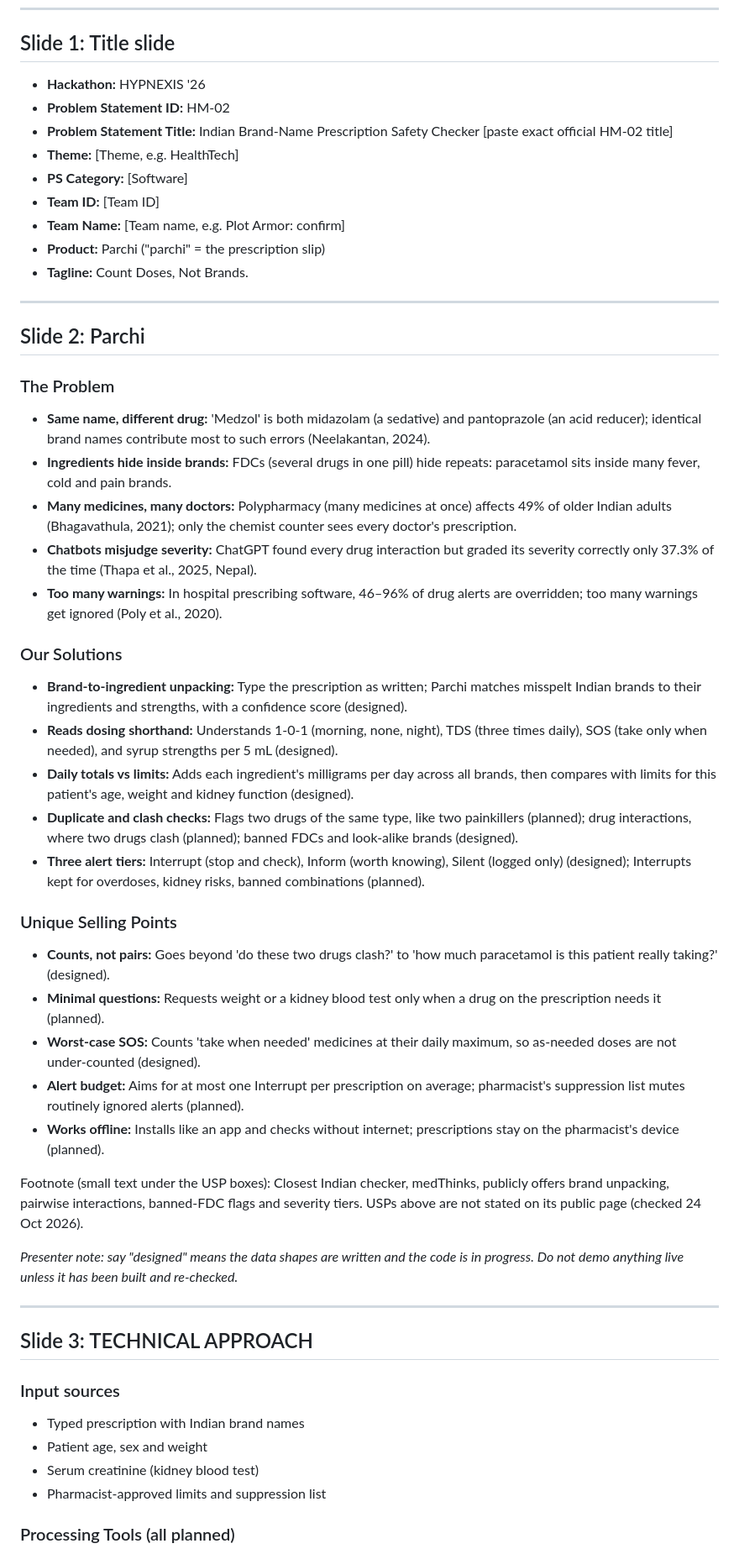
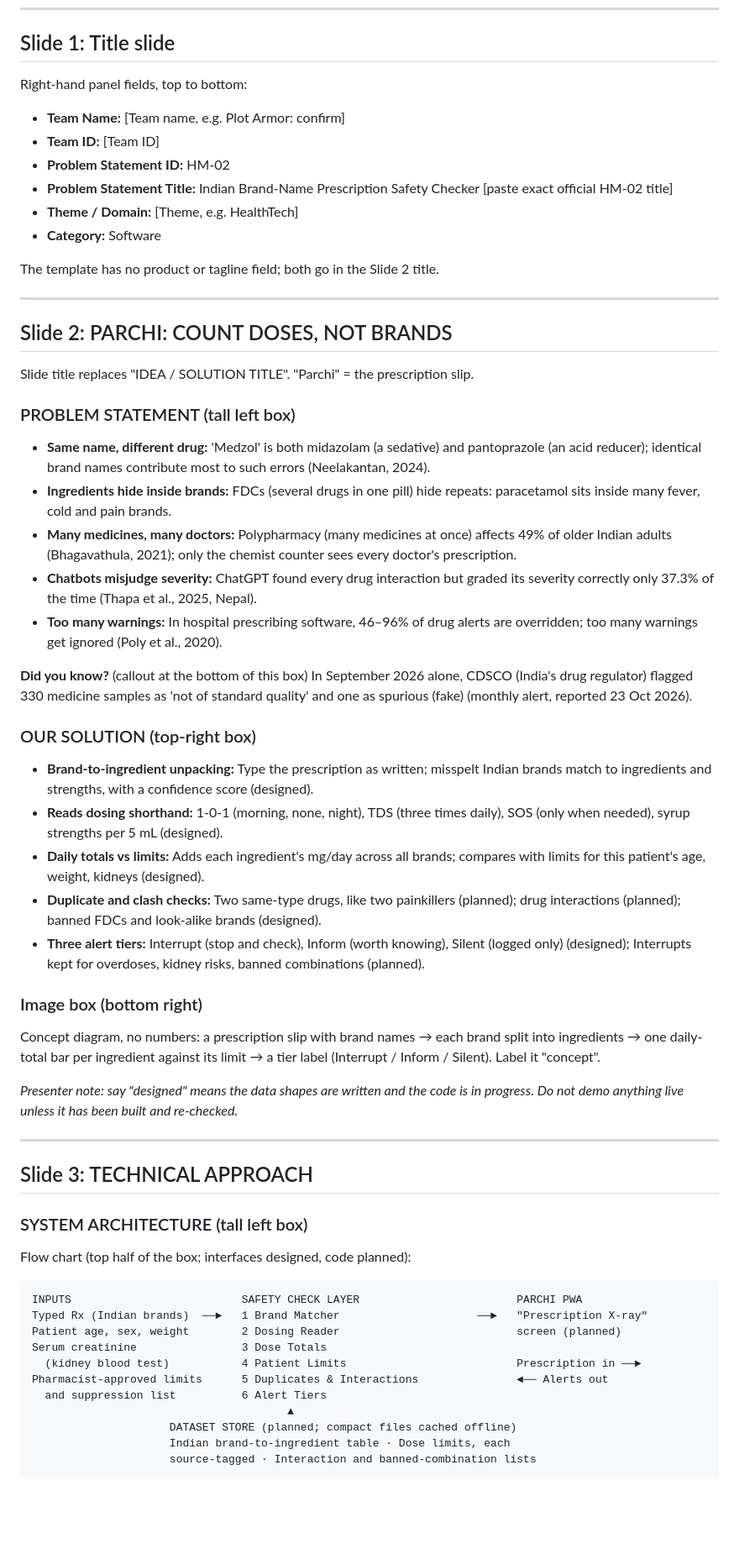
Before and after one commit to ved-jadhav-10/parchi, a Markdown page: docs/PPT.md, the part around one of its changes. Shown at 84% size. GitHub-like rendering; blank space fills up the shorter version.

````diff
--- a/docs/PPT.md
+++ b/docs/PPT.md
@@ -45,21 +47,24 @@ Status tags used on every feature: **(designed)** = a typed interface for it exi
 
 ## Slide 1: Title slide
 
-- **Hackathon:** HYPNEXIS '26
+Right-hand panel fields, top to bottom:
+
+- **Team Name:** [Team name, e.g. Plot Armor: confirm]
+- **Team ID:** [Team ID]
 - **Problem Statement ID:** HM-02
 - **Problem Statement Title:** Indian Brand-Name Prescription Safety Checker [paste exact official HM-02 title]
-- **Theme:** [Theme, e.g. HealthTech]
-- **PS Category:** [Software]
-- **Team ID:** [Team ID]
-- **Team Name:** [Team name, e.g. Plot Armor: confirm]
-- **Product:** Parchi ("parchi" = the prescription slip)
-- **Tagline:** Count Doses, Not Brands.
+- **Theme / Domain:** [Theme, e.g. HealthTech]
+- **Category:** Software
+
+The template has no product or tagline field; both go in the Slide 2 title.
 
 ---
 
-## Slide 2: Parchi
+## Slide 2: PARCHI: COUNT DOSES, NOT BRANDS
 
-### The Problem
+Slide title replaces "IDEA / SOLUTION TITLE". "Parchi" = the prescription slip.
+
+### PROBLEM STATEMENT (tall left box)
 
 - **Same name, different drug:** 'Medzol' is both midazolam (a sedative) and pantoprazole (an acid reducer); identical brand names contribute most to such errors (Neelakantan, 2024).
 - **Ingredients hide inside brands:** FDCs (several drugs in one pill) hide repeats: paracetamol sits inside many fever, cold and pain brands.
@@ -67,23 +72,19 @@ Status tags used on every feature: **(designed)** = a typed interface for it exi
 - **Chatbots misjudge severity:** ChatGPT found every drug interaction but graded its severity correctly only 37.3% of the time (Thapa et al., 2025, Nepal).
 - **Too many warnings:** In hospital prescribing software, 46–96% of drug alerts are overridden; too many warnings get ignored (Poly et al., 2020).
 
-### Our Solutions
+**Did you know?** (callout at the bottom of this box) In September 2026 alone, CDSCO (India's drug regulator) flagged 330 medicine samples as 'not of standard quality' and one as spurious (fake) (monthly alert, reported 23 Oct 2026).
 
-- **Brand-to-ingredient unpacking:** Type the prescription as written; Parchi matches misspelt Indian brands to their ingredients and strengths, with a confidence score (designed).
-- **Reads dosing shorthand:** Understands 1-0-1 (morning, none, night), TDS (three times daily), SOS (take only when needed), and syrup strengths per 5 mL (designed).
-- **Daily totals vs limits:** Adds each ingredient's milligrams per day across all brands, then compares with limits for this patient's age, weight and kidney function (designed).
-- **Duplicate and clash checks:** Flags two drugs of the same type, like two painkillers (planned); drug interactions, where two drugs clash (planned); banned FDCs and look-alike brands (designed).
+### OUR SOLUTION (top-right box)
+
+- **Brand-to-ingredient unpacking:** Type the prescription as written; misspelt Indian brands match to ingredients and strengths, with a confidence score (designed).
+- **Reads dosing shorthand:** 1-0-1 (morning, none, night), TDS (three times daily), SOS (only when needed), syrup strengths per 5 mL (designed).
+- **Daily totals vs limits:** Adds each ingredient's mg/day across all brands; compares with limits for this patient's age, weight, kidneys (designed).
+- **Duplicate and clash checks:** Two same-type drugs, like two painkillers (planned); drug interactions (planned); banned FDCs and look-alike brands (designed).
 - **Three alert tiers:** Interrupt (stop and check), Inform (worth knowing), Silent (logged only) (designed); Interrupts kept for overdoses, kidney risks, banned combinations (planned).
 
-### Unique Selling Points
+### Image box (bottom right)
 
-- **Counts, not pairs:** Goes beyond 'do these two drugs clash?' to 'how much paracetamol is this patient really taking?' (designed).
-- **Minimal questions:** Requests weight or a kidney blood test only when a drug on the prescription needs it (planned).
-- **Worst-case SOS:** Counts 'take when needed' medicines at their daily maximum, so as-needed doses are not under-counted (designed).
-- **Alert budget:** Aims for at most one Interrupt per prescription on average; pharmacist's suppression list mutes routinely ignored alerts (planned).
-- **Works offline:** Installs like an app and checks without internet; prescriptions stay on the pharmacist's device (planned).
-
-Footnote (small text under the USP boxes): Closest Indian checker, medThinks, publicly offers brand unpacking, pairwise interactions, banned-FDC flags and severity tiers. USPs above are not stated on its public page (checked 24 Oct 2026).
+Concept diagram, no numbers: a prescription slip with brand names → each brand split into ingredients → one daily-total bar per ingredient against its limit → a tier label (Interrupt / Inform / Silent). Label it "concept".
 
 *Presenter note: say "designed" means the data shapes are written and the code is in progress. Do not demo anything live unless it has been built and re-checked.*
 
@@ -91,12 +92,21 @@ Footnote (small text under the USP boxes): Closest Indian checker, medThinks, pu
 
 ## Slide 3: TECHNICAL APPROACH
 
-### Input sources
+### SYSTEM ARCHITECTURE (tall left box)
 
-- Typed prescription with Indian brand names
-- Patient age, sex and weight
-- Serum creatinine (kidney blood test)
-- Pharmacist-approved limits and suppression list
+Flow chart (top half of the box; interfaces designed, code planned):
 
-### Processing Tools (all planned)
+```
+INPUTS                          SAFETY CHECK LAYER                        PARCHI PWA
+Typed Rx (Indian brands)  ──►   1 Brand Matcher                     ──►   "Prescription X-ray"
+Patient age, sex, weight        2 Dosing Reader                           screen (planned)
+Serum creatinine                3 Dose Totals
+  (kidney blood test)           4 Patient Limits                          Prescription in ──►
+Pharmacist-approved limits      5 Duplicates & Interactions               ◄── Alerts out
+  and suppression list          6 Alert Tiers
+                                       ▲
+                     DATASET STORE (planned; compact files cached offline)
+                     Indian brand-to-ingredient table · Dose limits, each
+                     source-tagged · Interaction and banned-combination lists
+```
 
````
Also changed, not shown: other parts of docs/PPT.md (+160 -132 lines).
